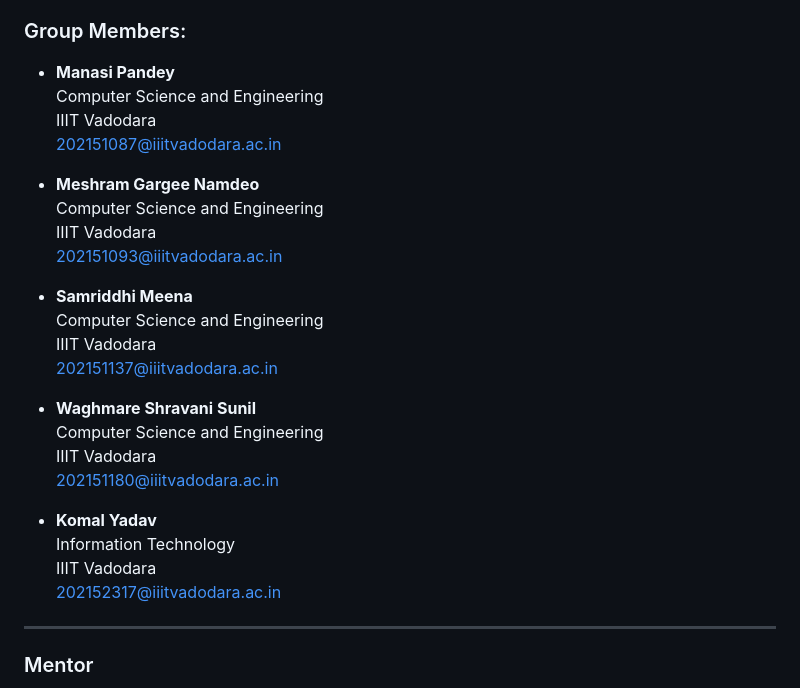
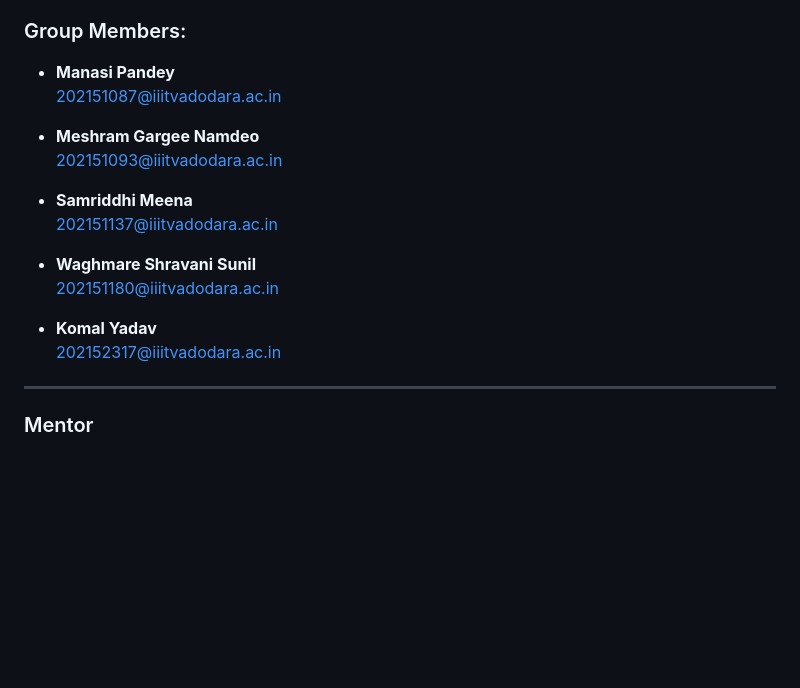
Before and after one commit to Samriddhi15/RadioSaber_5G_project, a Markdown page: README.md, the part around the change. Drawn GitHub-style; blank space fills up the shorter version.

```diff
--- a/README.md
+++ b/README.md
@@ -3,28 +3,18 @@
 
 ### Group Members:
 - **Manasi Pandey**
-  Computer Science and Engineering
-  IIIT Vadodara
   202151087@iiitvadodara.ac.in
 
 - **Meshram Gargee Namdeo**
-  Computer Science and Engineering
-  IIIT Vadodara
   202151093@iiitvadodara.ac.in
 
 - **Samriddhi Meena**
-  Computer Science and Engineering
-  IIIT Vadodara
   202151137@iiitvadodara.ac.in
 
 - **Waghmare Shravani Sunil**
-  Computer Science and Engineering
-  IIIT Vadodara
   202151180@iiitvadodara.ac.in
 
 - **Komal Yadav**
-  Information Technology
-  IIIT Vadodara
   202152317@iiitvadodara.ac.in
 
 ---
```
